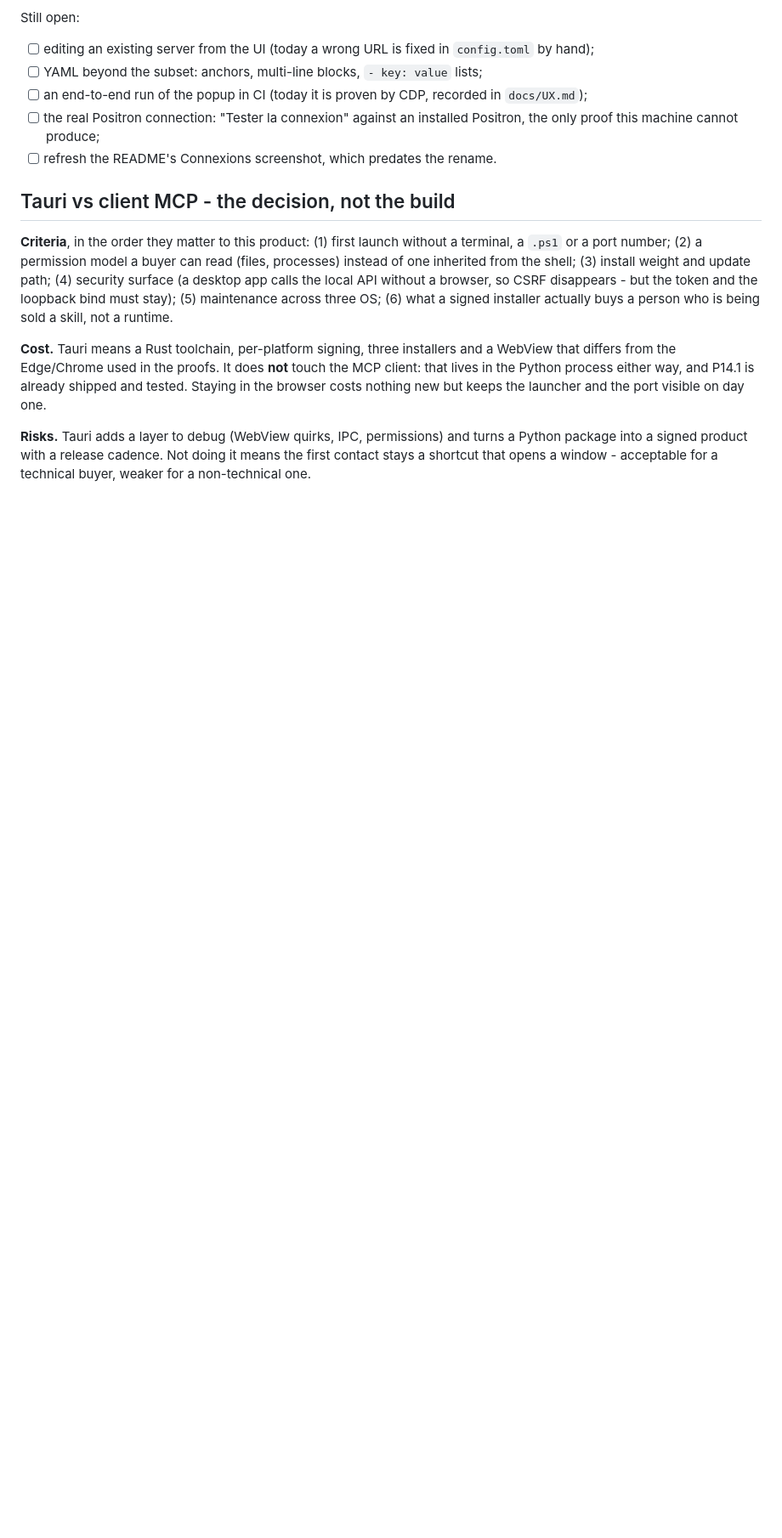
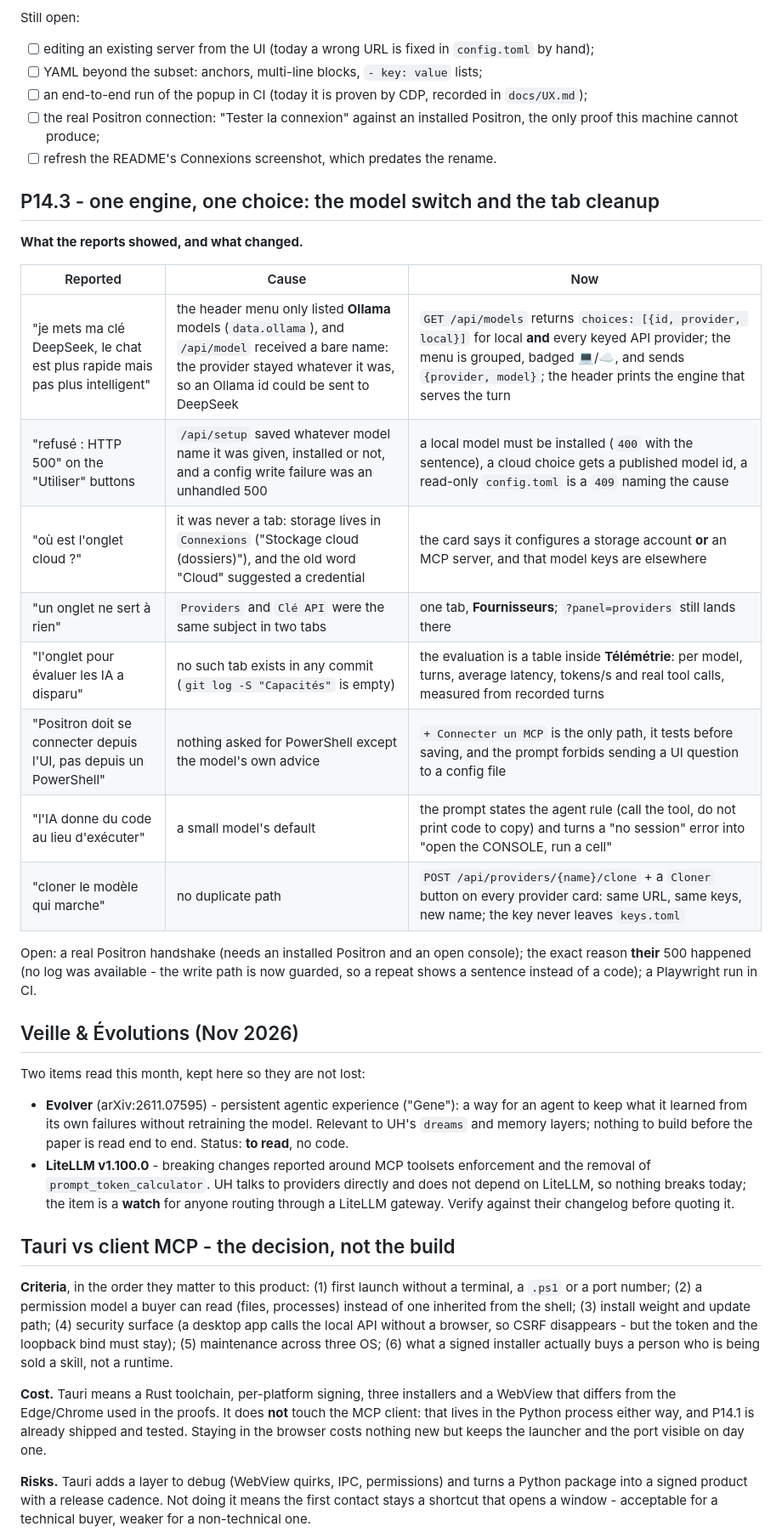
Before and after one commit to Antoine-Thomas/UH-Universal-Harness, a Markdown page: docs/ROADMAP_UH_V2.md, the part around the change. Shown at 85% size. Drawn GitHub-style; blank space fills up the shorter version.

```diff
--- a/docs/ROADMAP_UH_V2.md
+++ b/docs/ROADMAP_UH_V2.md
@@ -770,6 +770,39 @@ Still open:
       Positron, the only proof this machine cannot produce;
 - [ ] refresh the README's Connexions screenshot, which predates the rename.
 
+## P14.3 - one engine, one choice: the model switch and the tab cleanup
+
+**What the reports showed, and what changed.**
+
+| Reported | Cause | Now |
+| --- | --- | --- |
+| "je mets ma clé DeepSeek, le chat est plus rapide mais pas plus intelligent" | the header menu only listed **Ollama** models (`data.ollama`), and `/api/model` received a bare name: the provider stayed whatever it was, so an Ollama id could be sent to DeepSeek | `GET /api/models` returns `choices: [{id, provider, local}]` for local **and** every keyed API provider; the menu is grouped, badged 💻/☁️, and sends `{provider, model}`; the header prints the engine that serves the turn |
+| "refusé : HTTP 500" on the "Utiliser" buttons | `/api/setup` saved whatever model name it was given, installed or not, and a config write failure was an unhandled 500 | a local model must be installed (`400` with the sentence), a cloud choice gets a published model id, a read-only `config.toml` is a `409` naming the cause |
+| "où est l'onglet cloud ?" | it was never a tab: storage lives in `Connexions` ("Stockage cloud (dossiers)"), and the old word "Cloud" suggested a credential | the card says it configures a storage account **or** an MCP server, and that model keys are elsewhere |
+| "un onglet ne sert à rien" | `Providers` and `Clé API` were the same subject in two tabs | one tab, **Fournisseurs**; `?panel=providers` still lands there |
+| "l'onglet pour évaluer les IA a disparu" | no such tab exists in any commit (`git log -S "Capacités"` is empty) | the evaluation is a table inside **Télémétrie**: per model, turns, average latency, tokens/s and real tool calls, measured from recorded turns |
+| "Positron doit se connecter depuis l'UI, pas depuis un PowerShell" | nothing asked for PowerShell except the model's own advice | `+ Connecter un MCP` is the only path, it tests before saving, and the prompt forbids sending a UI question to a config file |
+| "l'IA donne du code au lieu d'exécuter" | a small model's default | the prompt states the agent rule (call the tool, do not print code to copy) and turns a "no session" error into "open the CONSOLE, run a cell" |
+| "cloner le modèle qui marche" | no duplicate path | `POST /api/providers/{name}/clone` + a `Cloner` button on every provider card: same URL, same keys, new name; the key never leaves `keys.toml` |
+
+Open: a real Positron handshake (needs an installed Positron and an open console);
+the exact reason **their** 500 happened (no log was available - the write path is now
+guarded, so a repeat shows a sentence instead of a code); a Playwright run in CI.
+
+## Veille & Évolutions (Nov 2026)
+
+Two items read this month, kept here so they are not lost:
+
+- **Evolver** (arXiv:2611.07595) - persistent agentic experience ("Gene"): a way for
+  an agent to keep what it learned from its own failures without retraining the
+  model. Relevant to UH's `dreams` and memory layers; nothing to build before the
+  paper is read end to end. Status: **to read**, no code.
+- **LiteLLM v1.100.0** - breaking changes reported around MCP toolsets enforcement
+  and the removal of `prompt_token_calculator`. UH talks to providers directly and
+  does not depend on LiteLLM, so nothing breaks today; the item is a **watch** for
+  anyone routing through a LiteLLM gateway. Verify against their changelog before
+  quoting it.
+
 ## Tauri vs client MCP - the decision, not the build
 
 **Criteria**, in the order they matter to this product: (1) first launch without a
```
Also changed, not shown: docs/API.md (+7 -6 lines), docs/UX.md (+17 -0 lines), docs/assets/model-switch.png (added), 14 other files.
